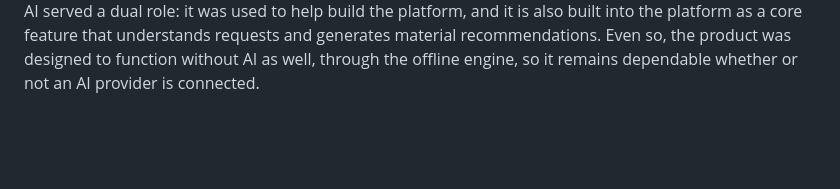
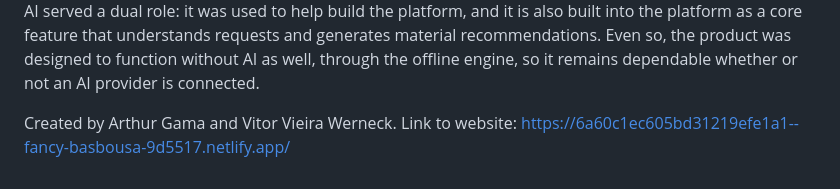
Before and after one commit to vitorvw2007/IBM-SkillsBuild-electrician-platform, a Markdown page: README.md, the part around the change. GitHub-like rendering; blank space fills up the shorter version.

```diff
--- a/README.md
+++ b/README.md
@@ -53,3 +53,7 @@ Reviewing the code was a constant part of this process. The assistant was asked
 To support this, realistic sample sets of customer service requests were created and used as test data. These samples, which included vague wording, misspellings, and edge cases similar to real client messages, made it possible to measure how well the system understood requests and to catch problems that would not otherwise have surfaced.
 The offline inference engine, which reads and classifies each incoming request, was improved continuously rather than written once and left alone. It went through many rounds of refinement: it was run against the sample requests, the cases it misread were identified, the way it matches language was tightened, and a confidence measure was added so the system can tell when it is unsure. After each round, the updated engine was compared against the previous version to confirm that accuracy genuinely improved without introducing new mistakes.
 Finally, AI served a dual role: it was used to help build the platform, and it is also built into the platform as a core feature that understands requests and generates material recommendations. Even so, the product was designed to function without AI as well, through the offline engine, so it remains dependable whether or not an AI provider is connected.
+
+
+Created by Arthur Gama and Vitor Vieira Werneck.
+Link to website: https://6a60c1ec605bd31219efe1a1--fancy-basbousa-9d5517.netlify.app/
```
